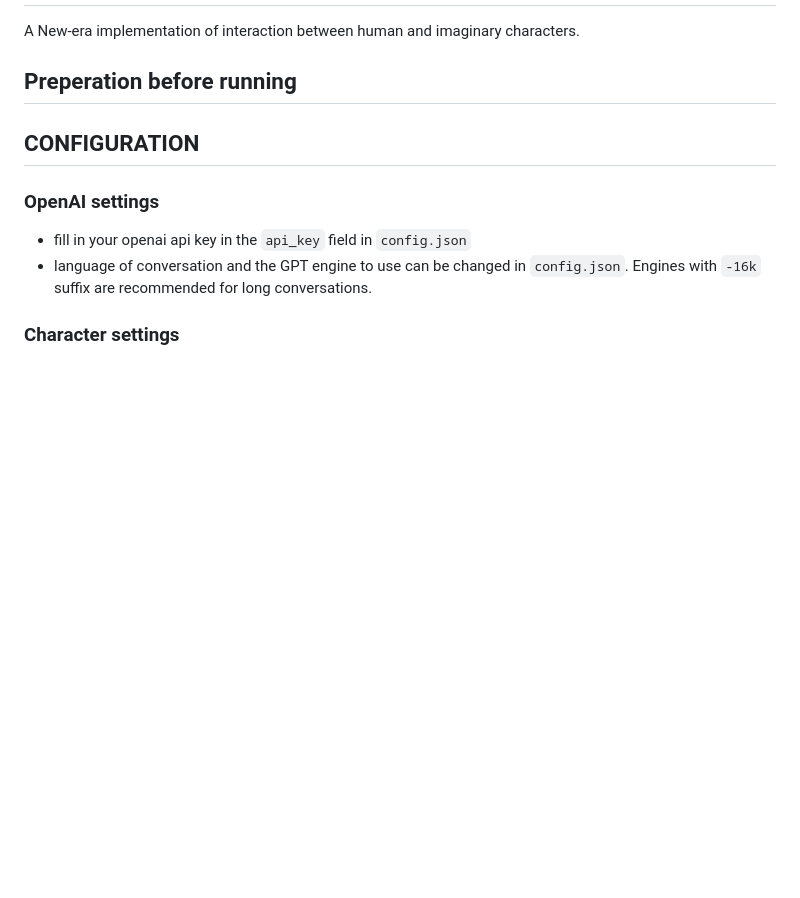
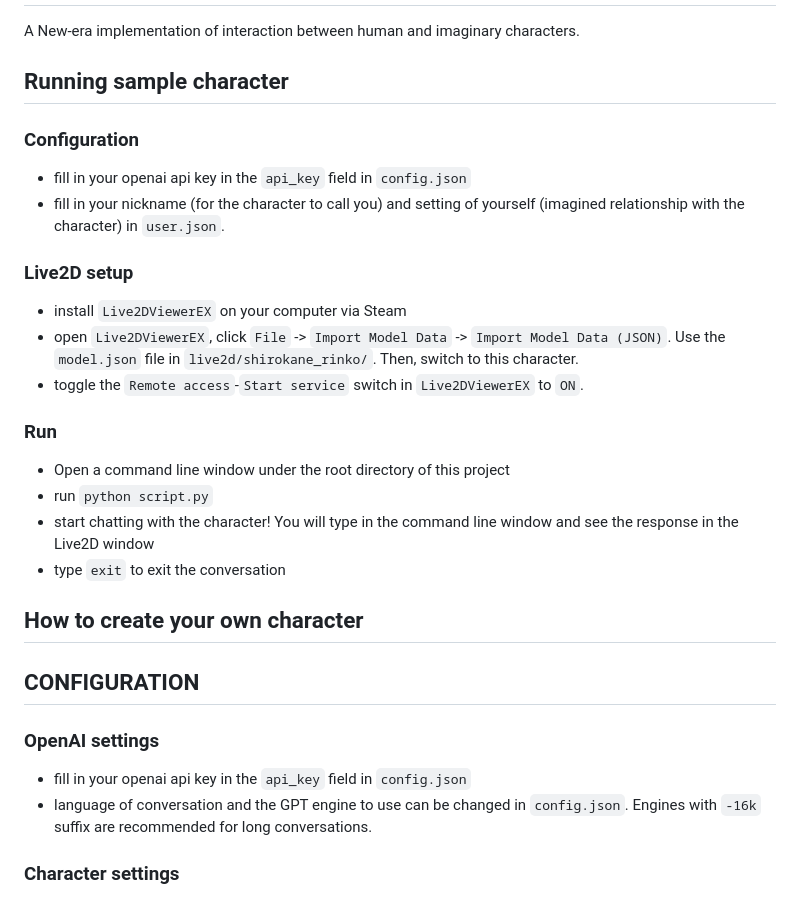
Before and after one commit to XY-King/CyberDiva, a Markdown page: README.md, the part around the change. Rendered like a GitHub page; blank space fills up the shorter version.

Commit message:
feat: seperate sample and diy

```diff
--- a/README.md
+++ b/README.md
@@ -1,7 +1,21 @@
 # Re_CharacterAI
 A New-era implementation of interaction between human and imaginary characters.
 
-## Preperation before running
+## Running sample character
+### Configuration
+- fill in your openai api key in the `api_key` field in `config.json`
+- fill in your nickname (for the character to call you) and setting of yourself (imagined relationship with the character) in `user.json`.
+### Live2D setup
+- install `Live2DViewerEX` on your computer via Steam
+- open `Live2DViewerEX`, click `File` -> `Import Model Data` -> `Import Model Data (JSON)`. Use the `model.json` file in `live2d/shirokane_rinko/`. Then, switch to this character.
+- toggle the `Remote access`-`Start service` switch in `Live2DViewerEX` to `ON`.
+### Run
+- Open a command line window under the root directory of this project
+- run `python script.py`
+- start chatting with the character! You will type in the command line window and see the response in the Live2D window
+- type `exit` to exit the conversation
+
+## How to create your own character
 ## CONFIGURATION
 ### OpenAI settings
 - fill in your openai api key in the `api_key` field in `config.json`
```
